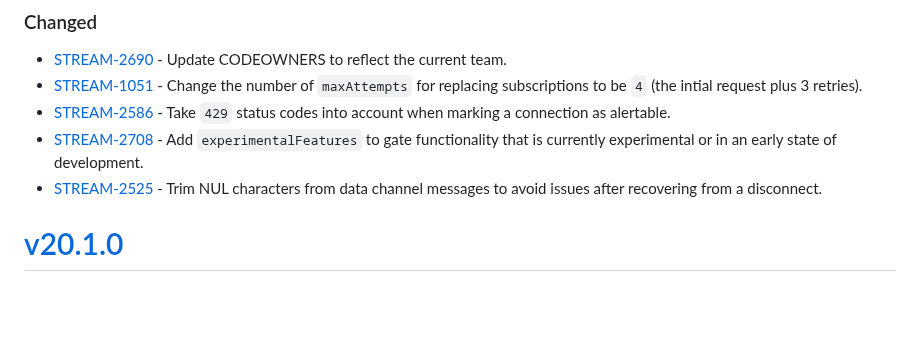
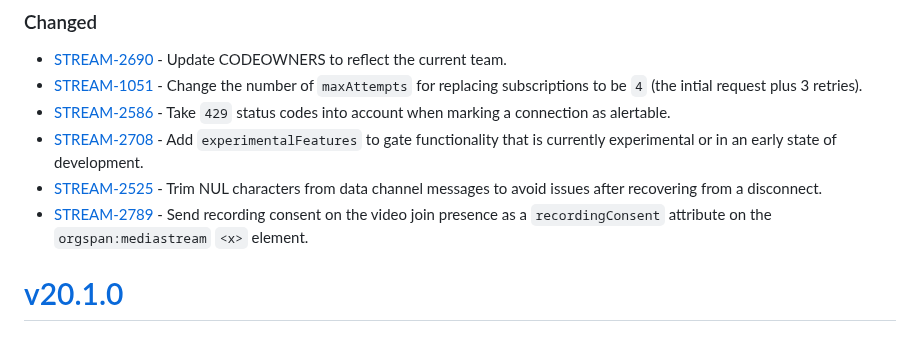
Before and after one commit to purecloudlabs/genesys-cloud-streaming-client, a Markdown page: CHANGELOG.md, the part around the change. Rendered like a GitHub page; blank space fills up the shorter version.

Commit message:
STREAM-2789 update changelog

```diff
--- a/CHANGELOG.md
+++ b/CHANGELOG.md
@@ -11,6 +11,7 @@ and this project adheres to [Semantic Versioning](https://semver.org/spec/v2.0.0
 * [STREAM-2586](https://inindca.atlassian.net/browse/STREAM-2586) - Take `429` status codes into account when marking a connection as alertable.
 * [STREAM-2708](https://inindca.atlassian.net/browse/STREAM-2708) - Add `experimentalFeatures` to gate functionality that is currently experimental or in an early state of development.
 * [STREAM-2525](https://inindca.atlassian.net/browse/STREAM-2525) - Trim NUL characters from data channel messages to avoid issues after recovering from a disconnect.
+* [STREAM-2789](https://inindca.atlassian.net/browse/STREAM-2789) - Send recording consent on the video join presence as a `recordingConsent` attribute on the `orgspan:mediastream` `<x>` element.
 
 # [v20.1.0](https://github.com/purecloudlabs/genesys-cloud-streaming-client/compare/v20.1.0...HEAD)
 ### Added
```
